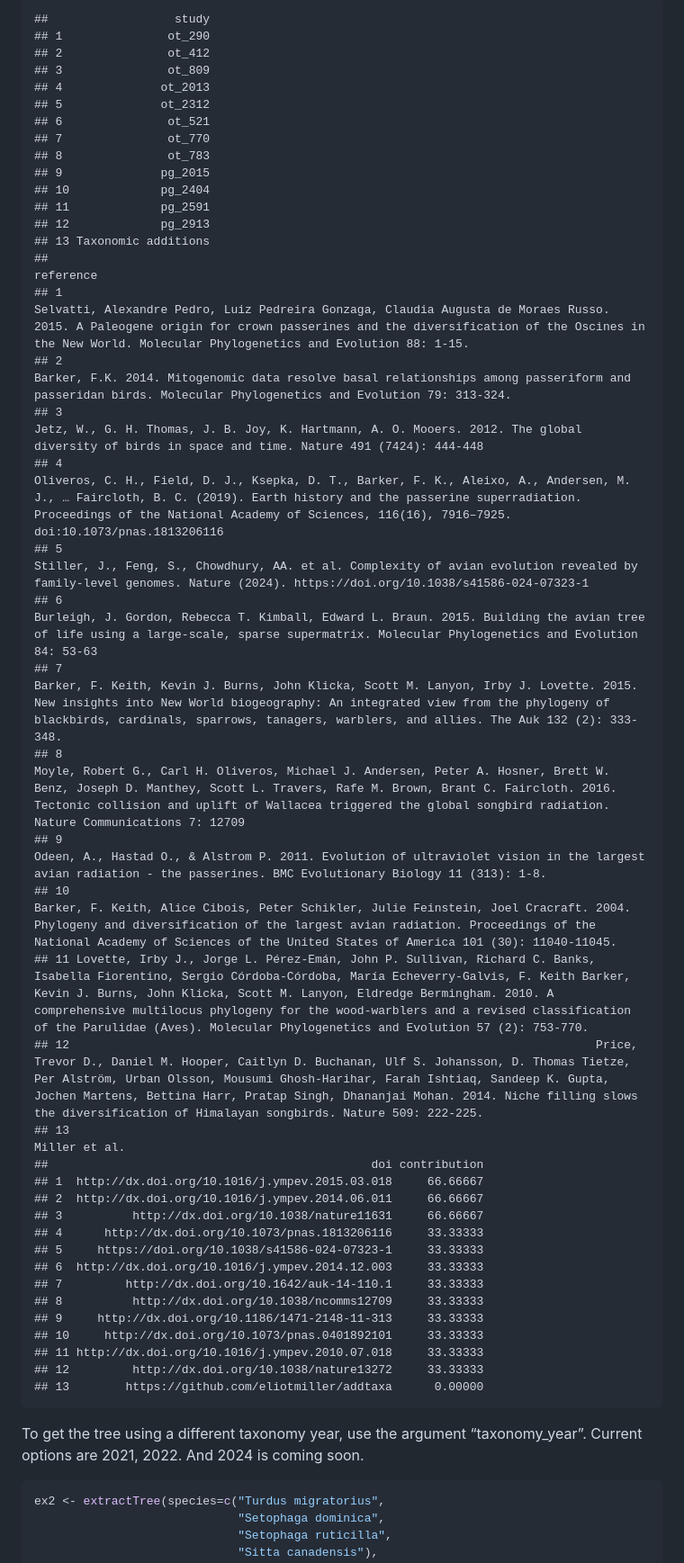
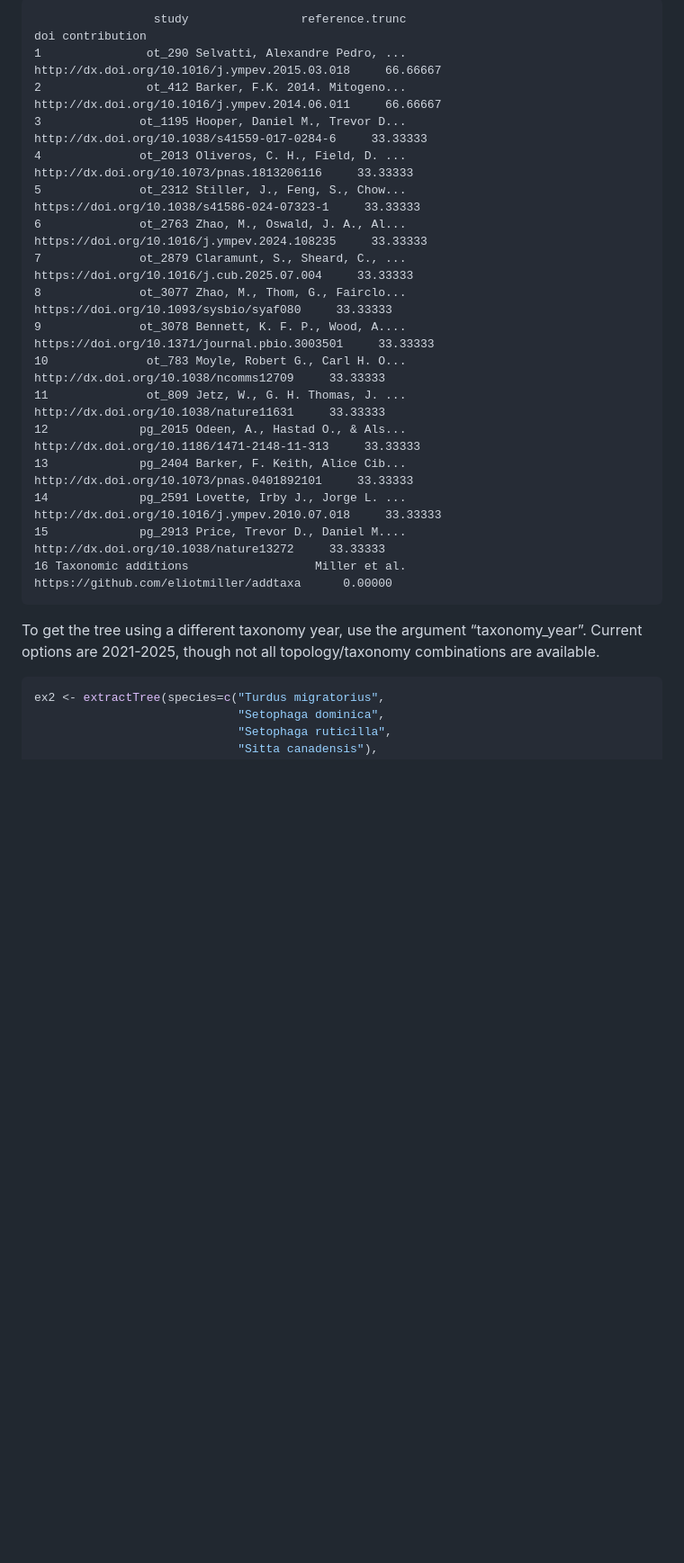
Before and after one commit to eliotmiller/clootl, a Markdown page: examples/intro.md, the part around one of its changes. Shown at 90% size. GitHub-like rendering; blank space fills up the shorter version.

Commit message:
testing intro update

````diff
--- a/examples/intro.md
+++ b/examples/intro.md
@@ -69,51 +70,26 @@ cites
 ```
 
-    ##                  study
-    ## 1               ot_290
-    ## 2               ot_412
-    ## 3               ot_809
-    ## 4              ot_2013
-    ## 5              ot_2312
-    ## 6               ot_521
-    ## 7               ot_770
-    ## 8               ot_783
-    ## 9              pg_2015
-    ## 10             pg_2404
-    ## 11             pg_2591
-    ## 12             pg_2913
-    ## 13 Taxonomic additions
-    ##                                                                                                                                                                                                                                                                                                                                                                                                            reference
-    ## 1                                                                                                                                                                          Selvatti, Alexandre Pedro, Luiz Pedreira Gonzaga, Claudia Augusta de Moraes Russo. 2015. A Paleogene origin for crown passerines and the diversification of the Oscines in the New World. Molecular Phylogenetics and Evolution 88: 1-15.
-    ## 2                                                                                                                                                                                                                                                         Barker, F.K. 2014. Mitogenomic data resolve basal relationships among passeriform and passeridan birds. Molecular Phylogenetics and Evolution 79: 313-324.
-    ## 3                                                                                                                                                                                                                                                                    Jetz, W., G. H. Thomas, J. B. Joy, K. Hartmann, A. O. Mooers. 2012. The global diversity of birds in space and time. Nature 491 (7424): 444-448
-    ## 4                                                                                                                                              Oliveros, C. H., Field, D. J., Ksepka, D. T., Barker, F. K., Aleixo, A., Andersen, M. J., … Faircloth, B. C. (2019). Earth history and the passerine superradiation. Proceedings of the National Academy of Sciences, 116(16), 7916–7925. doi:10.1073/pnas.1813206116
-    ## 5                                                                                                                                                                                                                                             Stiller, J., Feng, S., Chowdhury, AA. et al. Complexity of avian evolution revealed by family-level genomes. Nature (2024). https://doi.org/10.1038/s41586-024-07323-1
-    ## 6                                                                                                                                                                                                                           Burleigh, J. Gordon, Rebecca T. Kimball, Edward L. Braun. 2015. Building the avian tree of life using a large-scale, sparse supermatrix. Molecular Phylogenetics and Evolution 84: 53-63
-    ## 7                                                                                                                                               Barker, F. Keith, Kevin J. Burns, John Klicka, Scott M. Lanyon, Irby J. Lovette. 2015. New insights into New World biogeography: An integrated view from the phylogeny of blackbirds, cardinals, sparrows, tanagers, warblers, and allies. The Auk 132 (2): 333-348.
-    ## 8                                                                                                                           Moyle, Robert G., Carl H. Oliveros, Michael J. Andersen, Peter A. Hosner, Brett W. Benz, Joseph D. Manthey, Scott L. Travers, Rafe M. Brown, Brant C. Faircloth. 2016. Tectonic collision and uplift of Wallacea triggered the global songbird radiation. Nature Communications 7: 12709
-    ## 9                                                                                                                                                                                                                                                  Odeen, A., Hastad O., & Alstrom P. 2011. Evolution of ultraviolet vision in the largest avian radiation - the passerines. BMC Evolutionary Biology 11 (313): 1-8.
-    ## 10                                                                                                                                                        Barker, F. Keith, Alice Cibois, Peter Schikler, Julie Feinstein, Joel Cracraft. 2004. Phylogeny and diversification of the largest avian radiation. Proceedings of the National Academy of Sciences of the United States of America 101 (30): 11040-11045.
-    ## 11 Lovette, Irby J., Jorge L. Pérez-Emán, John P. Sullivan, Richard C. Banks, Isabella Fiorentino, Sergio Córdoba-Córdoba, María Echeverry-Galvis, F. Keith Barker, Kevin J. Burns, John Klicka, Scott M. Lanyon, Eldredge Bermingham. 2010. A comprehensive multilocus phylogeny for the wood-warblers and a revised classification of the Parulidae (Aves). Molecular Phylogenetics and Evolution 57 (2): 753-770.
-    ## 12                                                                           Price, Trevor D., Daniel M. Hooper, Caitlyn D. Buchanan, Ulf S. Johansson, D. Thomas Tietze, Per Alström, Urban Olsson, Mousumi Ghosh-Harihar, Farah Ishtiaq, Sandeep K. Gupta, Jochen Martens, Bettina Harr, Pratap Singh, Dhananjai Mohan. 2014. Niche filling slows the diversification of Himalayan songbirds. Nature 509: 222-225.
-    ## 13                                                                                                                                                                                                                                                                                                                                                                                                     Miller et al.
-    ##                                              doi contribution
-    ## 1  http://dx.doi.org/10.1016/j.ympev.2015.03.018     66.66667
-    ## 2  http://dx.doi.org/10.1016/j.ympev.2014.06.011     66.66667
-    ## 3          http://dx.doi.org/10.1038/nature11631     66.66667
-    ## 4      http://dx.doi.org/10.1073/pnas.1813206116     33.33333
-    ## 5     https://doi.org/10.1038/s41586-024-07323-1     33.33333
-    ## 6  http://dx.doi.org/10.1016/j.ympev.2014.12.003     33.33333
-    ## 7         http://dx.doi.org/10.1642/auk-14-110.1     33.33333
-    ## 8          http://dx.doi.org/10.1038/ncomms12709     33.33333
-    ## 9     http://dx.doi.org/10.1186/1471-2148-11-313     33.33333
-    ## 10     http://dx.doi.org/10.1073/pnas.0401892101     33.33333
-    ## 11 http://dx.doi.org/10.1016/j.ympev.2010.07.018     33.33333
-    ## 12         http://dx.doi.org/10.1038/nature13272     33.33333
-    ## 13        https://github.com/eliotmiller/addtaxa      0.00000
+```
+                 study                reference.trunc                                           doi contribution
+1               ot_290 Selvatti, Alexandre Pedro, ... http://dx.doi.org/10.1016/j.ympev.2015.03.018     66.66667
+2               ot_412 Barker, F.K. 2014. Mitogeno... http://dx.doi.org/10.1016/j.ympev.2014.06.011     66.66667
+3              ot_1195 Hooper, Daniel M., Trevor D...   http://dx.doi.org/10.1038/s41559-017-0284-6     33.33333
+4              ot_2013 Oliveros, C. H., Field, D. ...     http://dx.doi.org/10.1073/pnas.1813206116     33.33333
+5              ot_2312 Stiller, J., Feng, S., Chow...    https://doi.org/10.1038/s41586-024-07323-1     33.33333
+6              ot_2763 Zhao, M., Oswald, J. A., Al...   https://doi.org/10.1016/j.ympev.2024.108235     33.33333
+7              ot_2879 Claramunt, S., Sheard, C., ...     https://doi.org/10.1016/j.cub.2025.07.004     33.33333
+8              ot_3077 Zhao, M., Thom, G., Fairclo...        https://doi.org/10.1093/sysbio/syaf080     33.33333
+9              ot_3078 Bennett, K. F. P., Wood, A....  https://doi.org/10.1371/journal.pbio.3003501     33.33333
+10              ot_783 Moyle, Robert G., Carl H. O...         http://dx.doi.org/10.1038/ncomms12709     33.33333
+11              ot_809 Jetz, W., G. H. Thomas, J. ...         http://dx.doi.org/10.1038/nature11631     33.33333
+12             pg_2015 Odeen, A., Hastad O., & Als...    http://dx.doi.org/10.1186/1471-2148-11-313     33.33333
+13             pg_2404 Barker, F. Keith, Alice Cib...     http://dx.doi.org/10.1073/pnas.0401892101     33.33333
+14             pg_2591 Lovette, Irby J., Jorge L. ... http://dx.doi.org/10.1016/j.ympev.2010.07.018     33.33333
+15             pg_2913 Price, Trevor D., Daniel M....         http://dx.doi.org/10.1038/nature13272     33.33333
+16 Taxonomic additions                  Miller et al.        https://github.com/eliotmiller/addtaxa      0.00000
+```
 
-To get the tree using a different taxonomy year, use the argument
-“taxonomy_year”. Current options are 2021, 2022. And 2024 is coming
-soon.
+To get the tree using a different taxonomy year, use the argument “taxonomy_year”. Current options are 2021-2025, though not all topology/taxonomy combinations are available.
 
 ``` r
 ex2 <- extractTree(species=c("Turdus migratorius",
````
Also changed, not shown: other parts of examples/intro.md (+34 -33 lines).
